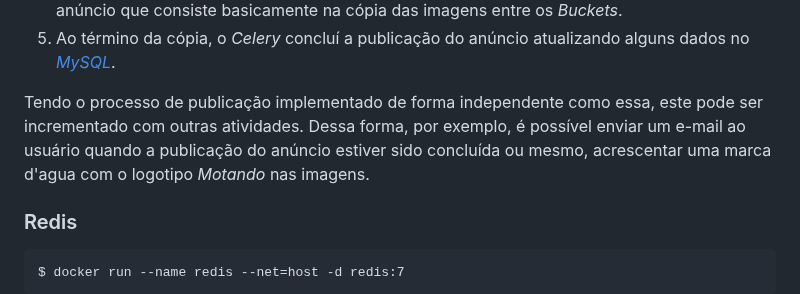
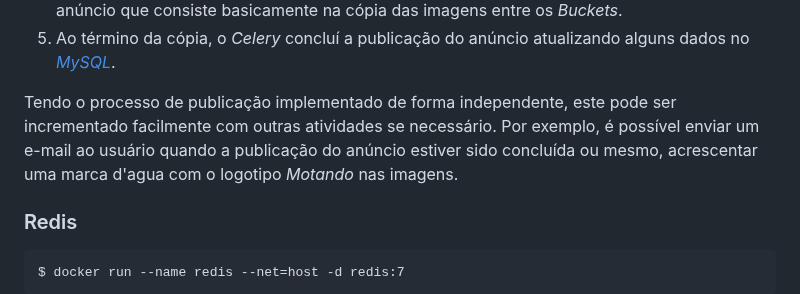
Before and after one commit to daniel-armbrust/oci-motando-proj, a Markdown page: docs/pt-br/dev-environment.md, the part around the change. Rendered like a GitHub page.

Commit message:
Writing the Dev environment document

```diff
--- a/docs/pt-br/dev-environment.md
+++ b/docs/pt-br/dev-environment.md
@@ -268,7 +268,7 @@ O processo de publicação (workflow de publicação) de um anúncio e suas imag
 4. De forma independente da aplicação Web, o _Celery_ começa o trabalho de publicação do anúncio que consiste basicamente na cópia das imagens entre os _Buckets_.
 5. Ao término da cópia, o _Celery_ concluí a publicação do anúncio atualizando alguns dados no _[MySQL](https://docs.oracle.com/en-us/iaas/mysql-database/index.html)_.
 
-Tendo o processo de publicação implementado de forma independente como essa, este pode ser incrementado com outras atividades. Dessa forma, por exemplo, é possível enviar um e-mail ao usuário quando a publicação do anúncio estiver sido concluída ou mesmo, acrescentar uma marca d'agua com o logotipo _Motando_ nas imagens.
+Tendo o processo de publicação implementado de forma independente, este pode ser incrementado facilmente com outras atividades se necessário. Por exemplo, é possível enviar um e-mail ao usuário quando a publicação do anúncio estiver sido concluída ou mesmo, acrescentar uma marca d'agua com o logotipo _Motando_ nas imagens.
 
 ### Redis
 
```
